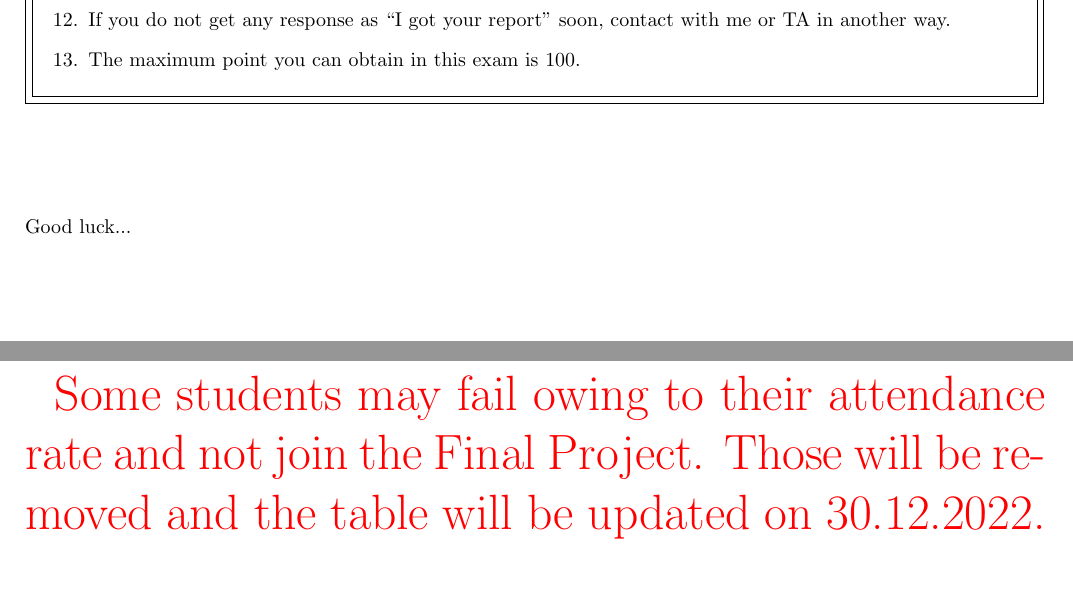
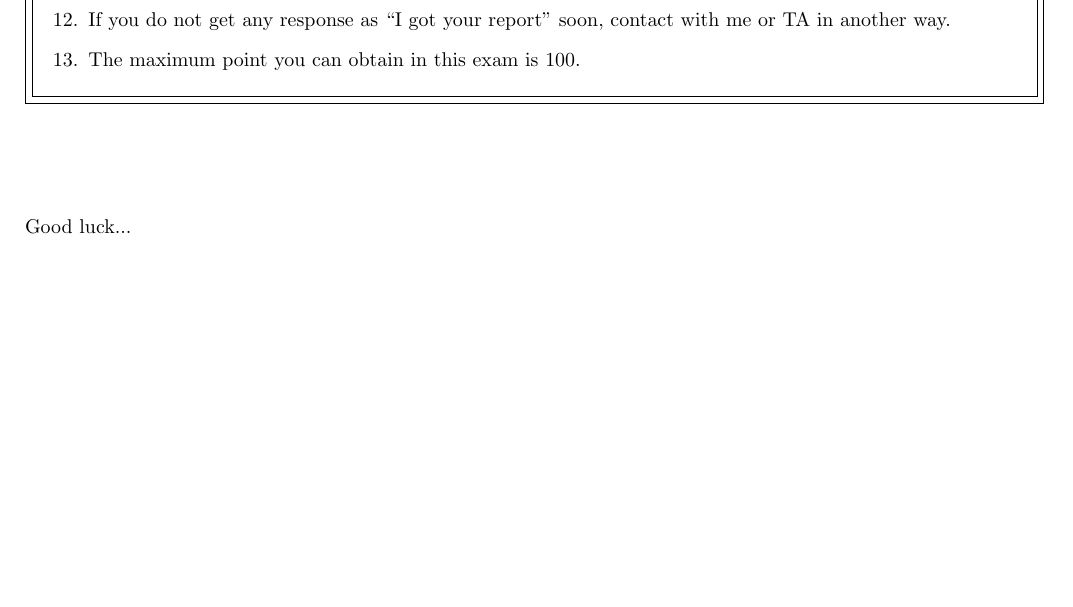
Before and after one commit to laydinbakar/Computer_Programming_BTU, a LaTeX problem sheet (lectures/finalProjectInstructions/final.tex): two parts of pages 1 and 2 of 3 before the commit and part of page 1 of 2 after it, the two joined at a grey line, cut so that both start at the same text, the shorter picture padded with empty space. Compiled offline with pdfLaTeX.

Commit message:
Rm table

```diff
--- a/lectures/finalProjectInstructions/final.tex
+++ b/lectures/finalProjectInstructions/final.tex
@@ -118,7 +118,6 @@ Good luck...
 
 \newpage
 
-\Huge \textcolor{red}{Some students may fail owing to their attendance rate and not join the Final Project. Those will be removed and the table will be updated on 30.12.2022.}
 
 \begin{table}
 \caption{Teams and members of each team}
```
Also changed, not shown: lectures/finalProjectInstructions/final.pdf.
